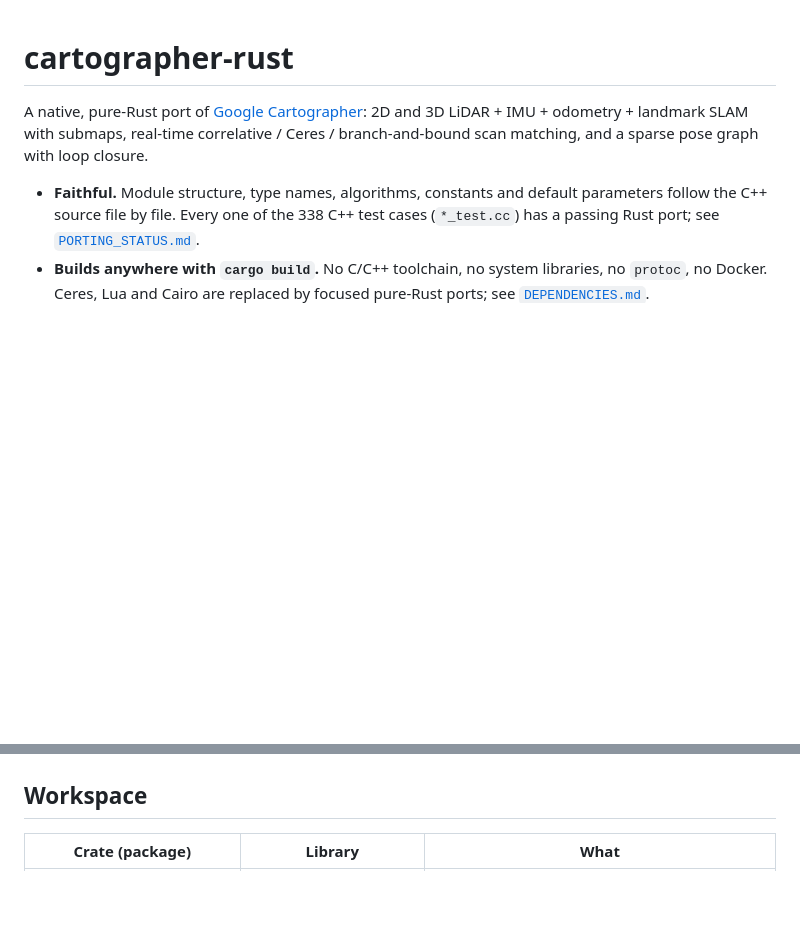
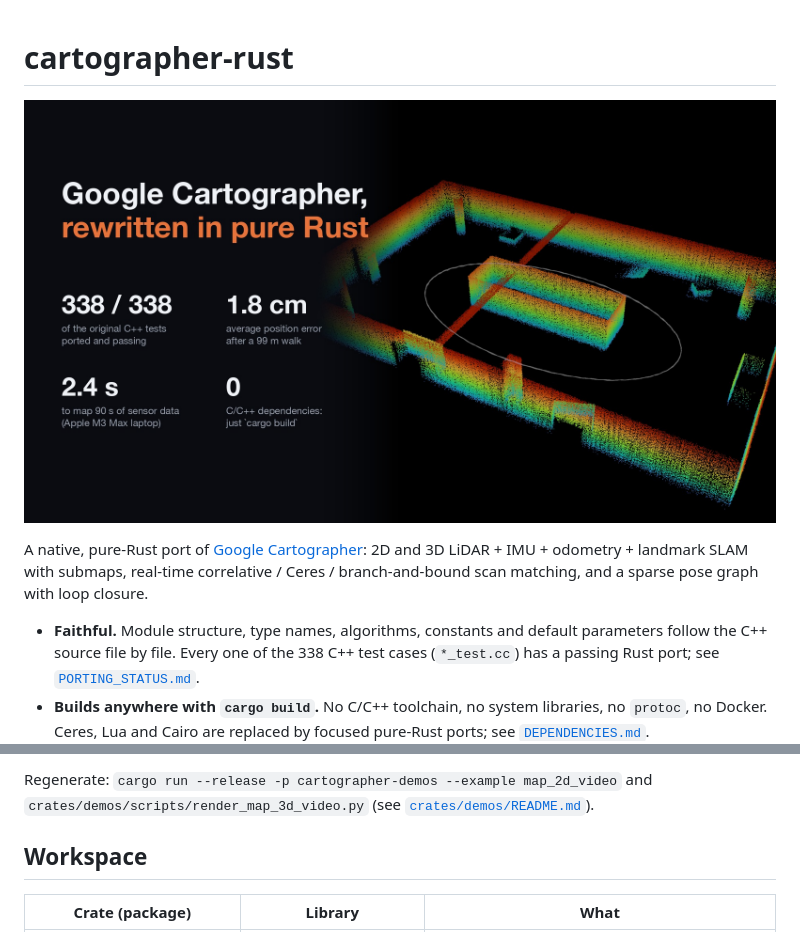
Before and after one commit to godbrigero/cartographer-rust, a Markdown page: README.md, 2 parts joined by grey strips. GitHub-like rendering; pictures changed too: docs/media/cartographer_rust.jpg (added); blank space fills up the shorter version.

```diff
--- a/README.md
+++ b/README.md
@@ -1,4 +1,6 @@
 # cartographer-rust
+
+![Google Cartographer, rewritten in pure Rust](docs/media/cartographer_rust.jpg)
 
 A native, pure-Rust port of [Google Cartographer](https://github.com/cartographer-project/cartographer):
 2D and 3D LiDAR + IMU + odometry + landmark SLAM with submaps, real-time
@@ -21,3 +36,6 @@ with loop closure.
+Regenerate: `cargo run --release -p cartographer-demos --example map_2d_video`
+and `crates/demos/scripts/render_map_3d_video.py` (see
+[`crates/demos/README.md`](crates/demos/README.md)).
 
 ## Workspace
 
```
Also changed, not shown: other parts of README.md (+14 -1 lines), crates/demos/README.md (+21 -0 lines), docs/media/map_2d.gif (added), 3 other files.
